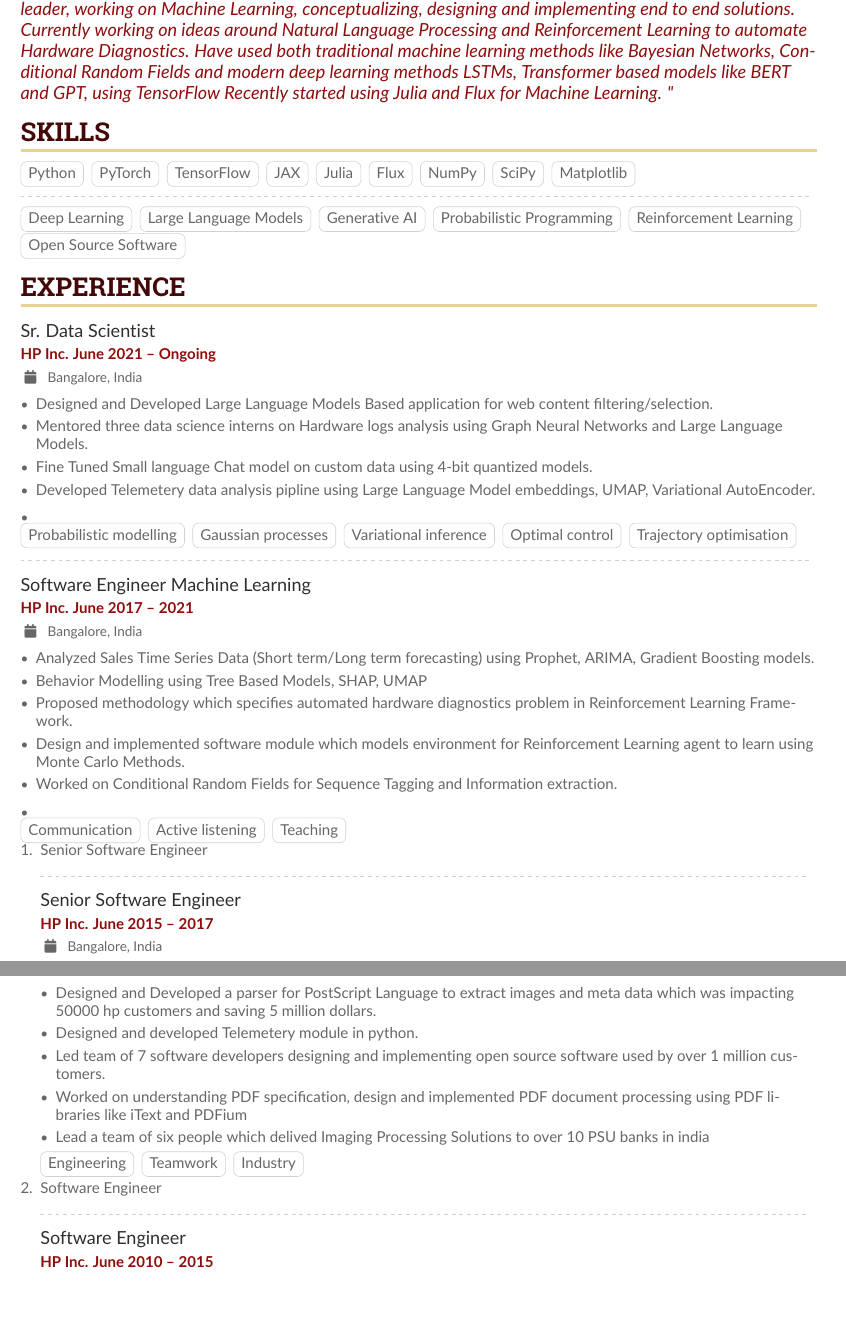
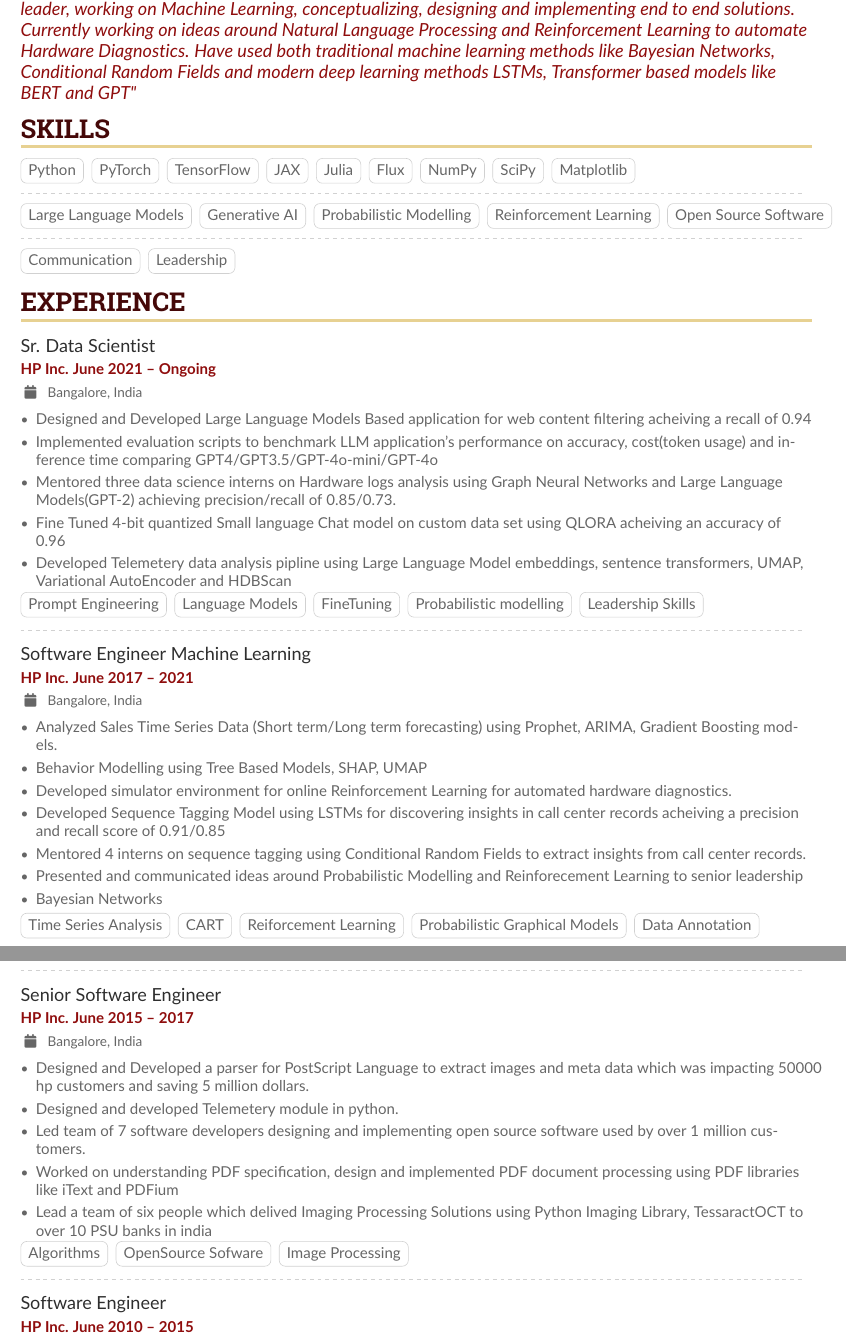
Before and after one commit to gsood-gaurav/my-cv, a LaTeX CV (curriculum-vitae.tex): two parts of pages 1 and 2 of 5 before the commit and two parts of pages 1 and 2 of 2 after it, joined at a grey line, cut so that both start at the same text, the shorter picture padded with empty space. Compiled offline with pdfLaTeX.

Commit message:
Third Draft

```diff
--- a/curriculum-vitae.tex
+++ b/curriculum-vitae.tex
@@ -37,7 +37,6 @@
 \usepackage[rm]{roboto}
 \usepackage[defaultsans]{lato}
 \usepackage{paracol}
-\columnratio{1.075} % Set the left/right column width ratio to 6:4.
 \usepackage[bottom]{footmisc}
 \DeclareNameAlias{sortname}{given-family}
 \addbibresource{aidan.bib}
@@ -67,13 +66,12 @@
 }
 \makecvheader
 
-\begin{paracol}{2}
+\begin{paracol}{1}
  \begin{quote}
-"Senior Data Scientist with total 14 years of experience, and 7 years of experience in Machine Learning, developing open source software in Python, C++, contributing as both individual contributor and team leader, working on Machine Learning, conceptualizing, designing and implementing end to end solutions. Currently working on ideas around Natural Language Processing and Reinforcement Learning to automate Hardware Diagnostics. Have used both traditional machine learning methods like Bayesian Networks, Conditional Random Fields and modern deep learning methods LSTMs, Transformer based models like BERT and GPT, using TensorFlow Recently started using Julia and Flux for Machine Learning.
-"
+"Senior Data Scientist with total 14 years of experience, and 7 years of experience in Machine Learning, developing open source software in Python, C++, contributing as both individual contributor and team leader, working on Machine Learning, conceptualizing, designing and implementing end to end solutions. Currently working on ideas around Natural Language Processing and Reinforcement Learning to automate Hardware Diagnostics. Have used both traditional machine learning methods like Bayesian Networks, Conditional Random Fields and modern deep learning methods LSTMs, Transformer based models like BERT and GPT"
  \end{quote}
 \cvsection{Skills}
-\label{sec:org980d01b}
+\label{sec:orga9d92b8}
 \cvtag{Python}
 \cvtag{PyTorch}
 \cvtag{TensorFlow}
@@ -87,32 +85,38 @@
 
 \divider
 
-\cvtag{Deep Learning}
 \cvtag{Large Language Models}
 \cvtag{Generative AI}
-\cvtag{Probabilistic Programming}
+\cvtag{Probabilistic Modelling}
 \cvtag{Reinforcement Learning}
 \cvtag{Open Source Software}
+\divider
+
+\cvtag{Communication}
+\cvtag{Leadership}
 
 \cvsection{Experience}
-\label{sec:orge98f48b}
+\label{sec:org7c796df}
 \cvevent{Sr. Data Scientist}{ HP Inc. June 2021 -- Ongoing}{ Bangalore, India}{}
 
 \begin{itemize}
-\item Designed and Developed Large Language Models Based application for web content filtering/selection.
+\item Designed and Developed Large Language Models Based application for web content
+filtering acheiving a recall of 0.94
+\item Implemented evaluation scripts to benchmark LLM application's performance on
+accuracy, cost(token usage) and inference time comparing GPT4/GPT3.5/GPT-4o-mini/GPT-4o
 \item Mentored three data science interns on Hardware logs analysis using Graph
-Neural Networks and Large Language Models.
-\item Fine Tuned Small language Chat model on custom data using 4-bit quantized models.
+Neural Networks and Large Language Models(GPT-2) achieving precision/recall of 0.85/0.73.
+\item Fine Tuned 4-bit quantized Small language Chat model on custom data set using QLORA
+acheiving an accuracy of 0.96
 \item Developed Telemetery data analysis pipline using Large Language Model
-embeddings, UMAP, Variational AutoEncoder.
-\item
+embeddings, sentence transformers, UMAP, Variational AutoEncoder and HDBScan
 \end{itemize}
+
+\cvtag{Prompt Engineering}
+\cvtag{Language Models}
+\cvtag{FineTuning}
 \cvtag{Probabilistic modelling}
-\cvtag{Gaussian processes}
-\cvtag{Variational inference}
-\cvtag{Optimal control}
-\cvtag{Trajectory optimisation}
-
+\cvtag{Leadership Skills}
 \par\divider
 \cvevent{Software Engineer Machine Learning}{ HP Inc. June 2017 -- 2021}{ Bangalore, India}{}
 
@@ -120,21 +124,24 @@
 \item Analyzed Sales Time Series Data (Short term/Long term forecasting) using
 Prophet, ARIMA, Gradient Boosting models.
 \item Behavior Modelling using Tree Based Models, SHAP, UMAP
-\item Proposed methodology which specifies automated hardware diagnostics problem
-in Reinforcement Learning Framework.
-\item Design and implemented software module which models environment for
-Reinforcement Learning agent to learn using Monte Carlo Methods.
-\item Worked on Conditional Random Fields for Sequence Tagging and Information
-extraction.
-\item
+\item Developed simulator environment for online Reinforcement Learning for
+automated hardware diagnostics.
+\item Developed Sequence Tagging Model using LSTMs for discovering insights in
+call center records acheiving a precision and recall score of 0.91/0.85
+\item Mentored 4 interns on sequence tagging using Conditional Random Fields to
+extract insights from call center records.
+\item Presented and communicated ideas around Probabilistic Modelling and
+Reinforecement Learning to senior leadership
+\item Bayesian Networks
 \end{itemize}
-\cvtag{Communication}
-\cvtag{Active listening}
-\cvtag{Teaching}
 
-\begin{enumerate}
-\item Senior Software Engineer
-\label{sec:org5019653}
+\cvtag{Time Series Analysis}
+\cvtag{CART}
+\cvtag{Reiforcement Learning}
+\cvtag{Probabilistic Graphical Models}
+\cvtag{Data Annotation}
+
+\newpage
 \par\divider
 \cvevent{Senior Software Engineer}{ HP Inc. June 2015 -- 2017}{ Bangalore, India}{}
 \begin{itemize}
@@ -145,15 +152,12 @@
 software used by over 1 million customers.
 \item Worked on understanding PDF specification, design and implemented PDF document
 processing using PDF libraries like iText and PDFium
-\item Lead a team of six people which delived Imaging Processing Solutions to over
-10 PSU banks in india
+\item Lead a team of six people which delived Imaging Processing Solutions using
+Python Imaging Library, TessaractOCT to over 10 PSU banks in india
 \end{itemize}
 
-\cvtag{Engineering}
-\cvtag{Teamwork}
-\cvtag{Industry}
-
-\item Software Engineer
-\label{sec:org92e244d}
+\cvtag{Algorithms}
+\cvtag{OpenSource Sofware}
+\cvtag{Image Processing}
 \par\divider
 \cvevent{Software Engineer}{ HP Inc. June 2010 -- 2015}{ Bangalore, India}{}
```
Also changed, not shown: curriculum-vitae.pdf, curriculum-vitae.tex (152 more changed lines), 2 other files.
